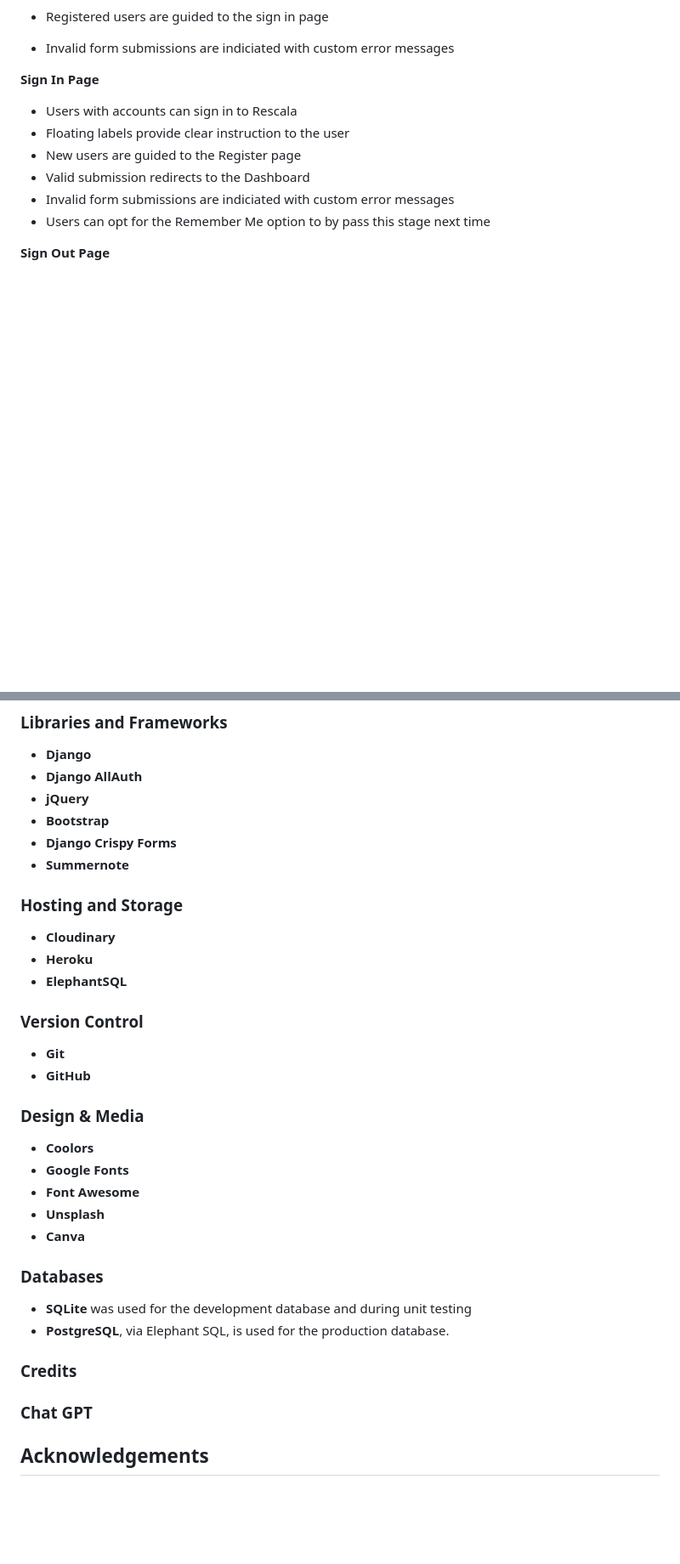
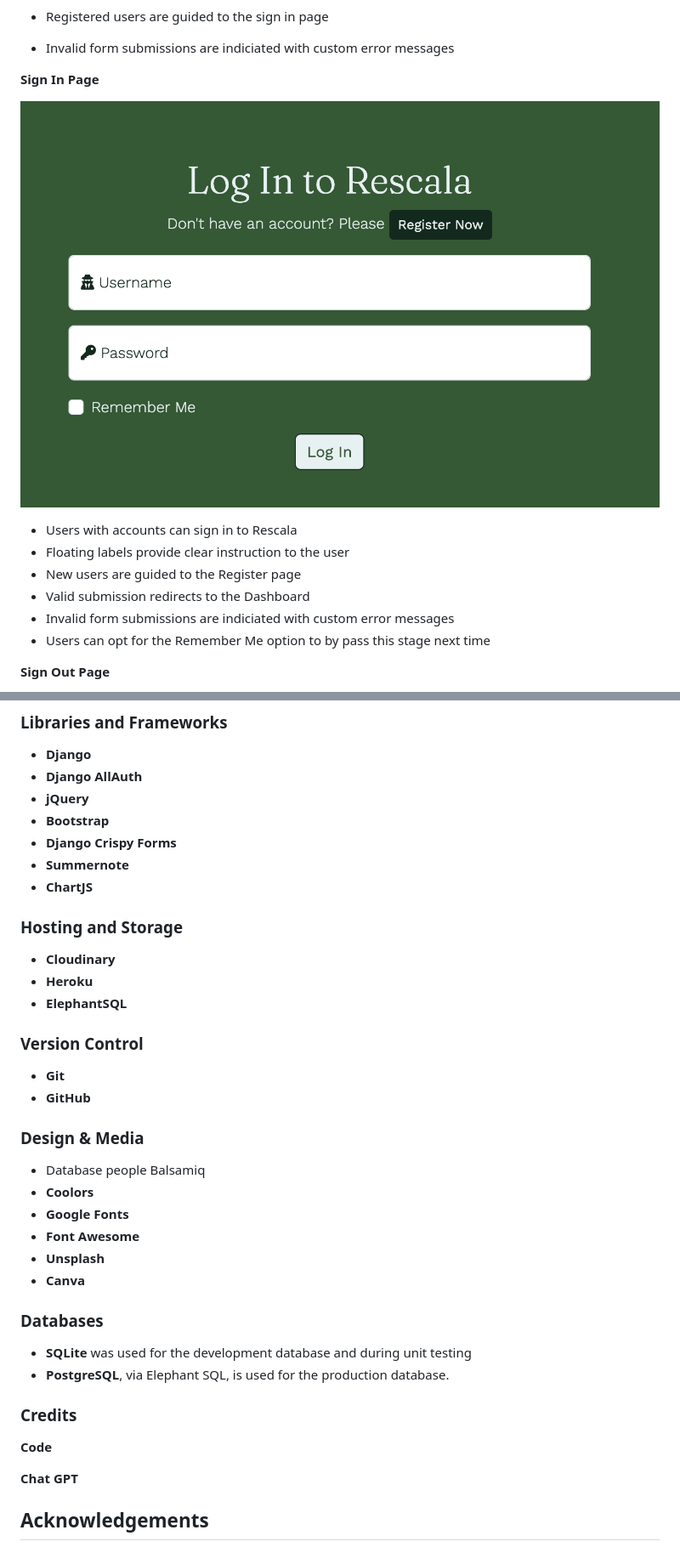
Before and after one commit to denham-ed/rescala, a Markdown page: README.md, 2 parts joined by grey strips. Shown: that part at 85% size. GitHub-like rendering; pictures changed too: documentation/images/sign_in.png (added); blank space fills up the shorter version.

```diff
--- a/README.md
+++ b/README.md
@@ -117,6 +118,8 @@ The following pages extend and modify the AllAuth templates, adding custom forma
 - Invalid form submissions are indiciated with custom error messages
 
 **Sign In Page**
+
+![Sign In](documentation/images/sign_in.png)
 - Users with accounts can sign in to Rescala
 - Floating labels provide clear instruction to the user
 - New users are guided to the Register page
@@ -169,6 +200,7 @@ The following pages extend and modify the AllAuth templates, adding custom forma
  - **Bootstrap**
  - **Django Crispy Forms**
  - **Summernote**
+ - **ChartJS**
 
 ### Hosting and Storage
  - **Cloudinary**
@@ -180,6 +212,8 @@ The following pages extend and modify the AllAuth templates, adding custom forma
 - **GitHub**
 
 ### Design & Media
+- Database people
+Balsamiq
 - **Coolors**
 - **Google Fonts**
 - **Font Awesome**
@@ -191,6 +225,8 @@ The following pages extend and modify the AllAuth templates, adding custom forma
  - **SQLite** was used for the development database and during unit testing
  - **PostgreSQL**, via Elephant SQL, is used for the production database.
 ### Credits
-### Chat GPT
+**Code**
+
+**Chat GPT**
 
 ## Acknowledgements
```
Also changed, not shown: other parts of README.md (+30 -1 lines), documentation/images/dashboard.png (added).
